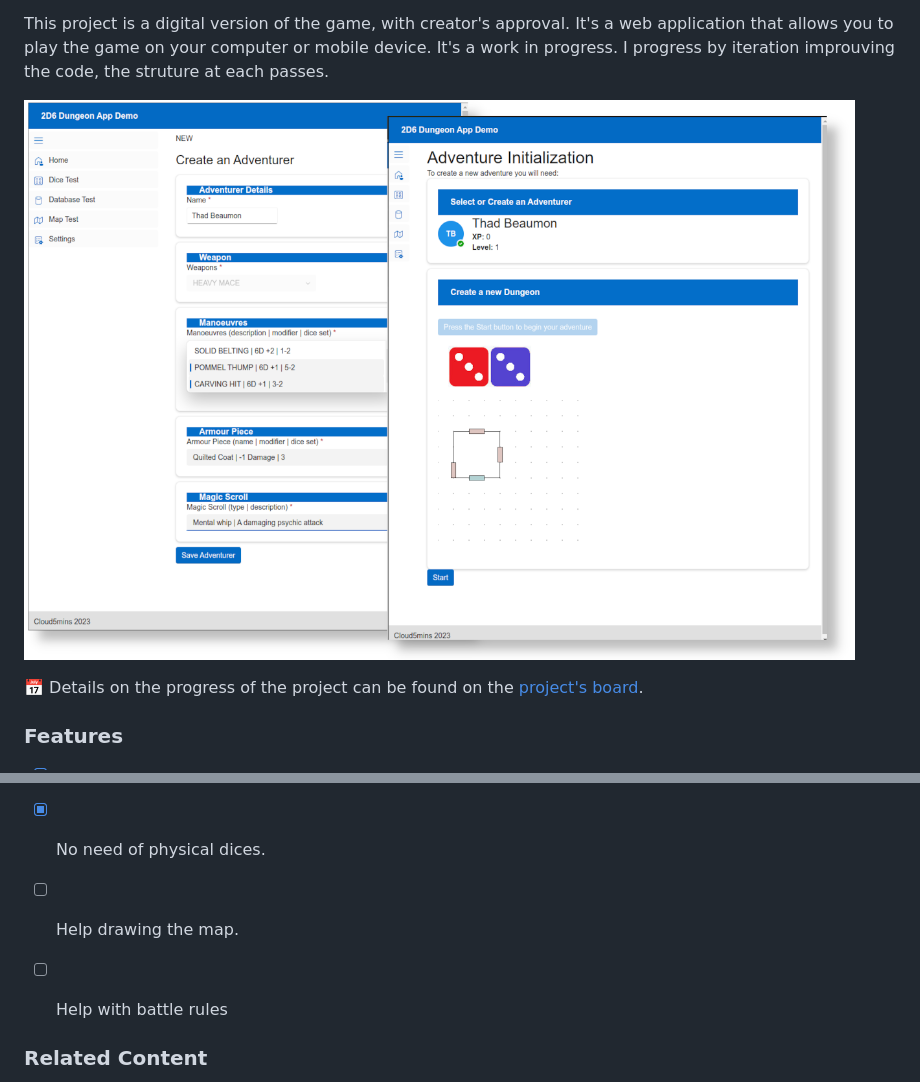
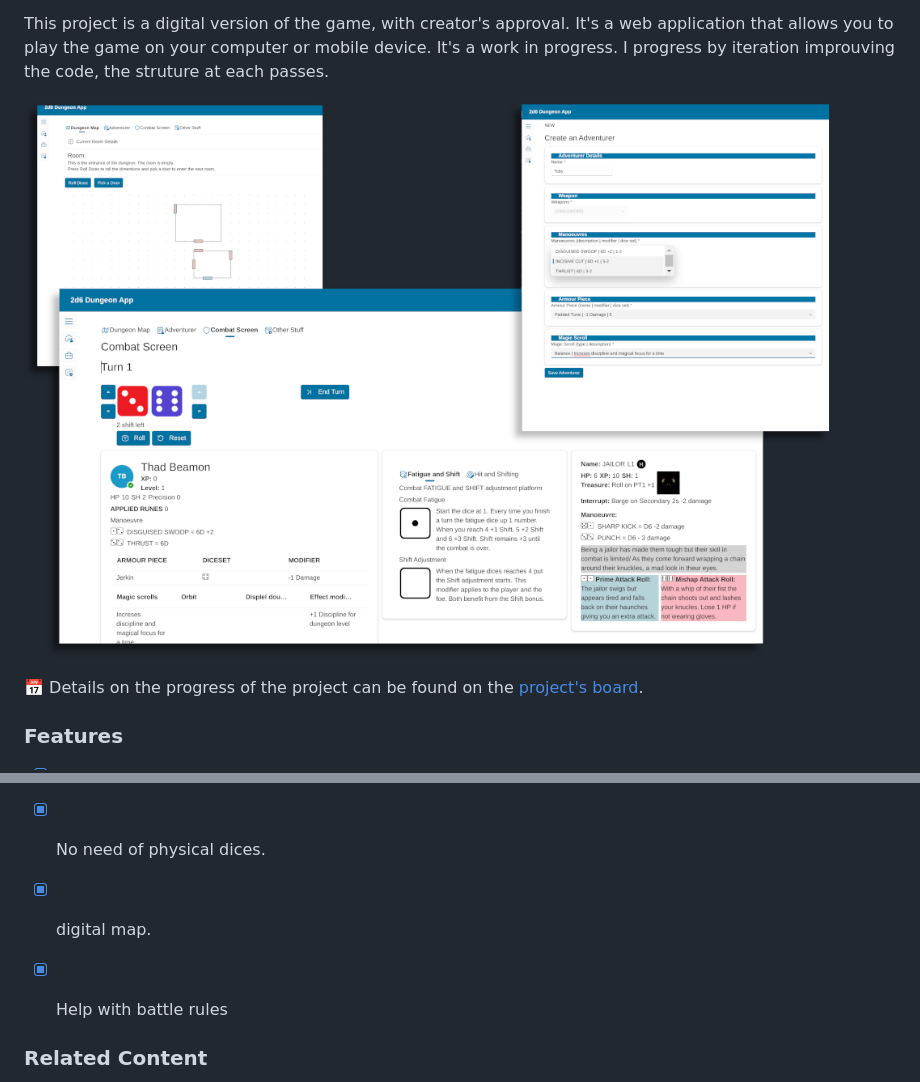
Before and after one commit to FBoucher/2d6-dungeon-app, a Markdown page: README.md, 2 parts joined by grey strips. Rendered like a GitHub page; pictures changed too: medias/2d6_app_game.png (added), medias/new_adventure.png (deleted).

Commit message:
update screenshots

```diff
--- a/README.md
+++ b/README.md
@@ -4,7 +4,7 @@
 
 This project is a digital version of the game, with creator's approval. It's a web application that allows you to play the game on your computer or mobile device. It's a work in progress. I progress by iteration improuving the code, the struture at each passes.
 
-![Adventure Initialization](medias/new_adventure.png)
+![Adventure Initialization](medias/2d6_app_game.png)
 
 📅 Details on the progress of the project can be found on the [project's board](https://github.com/users/FBoucher/projects/13).
 
@@ -15,8 +15,8 @@ This project is a digital version of the game, with creator's approval. It's a w
 - [X] Save and load adventures.
 - [X] Help with the rules when creating a new room.
 - [X] No need of physical dices.
-- [ ] Help drawing the map.
-- [ ] Help with battle rules
+- [X] digital map.
+- [X] Help with battle rules
 
 
 ### Related Content
```
